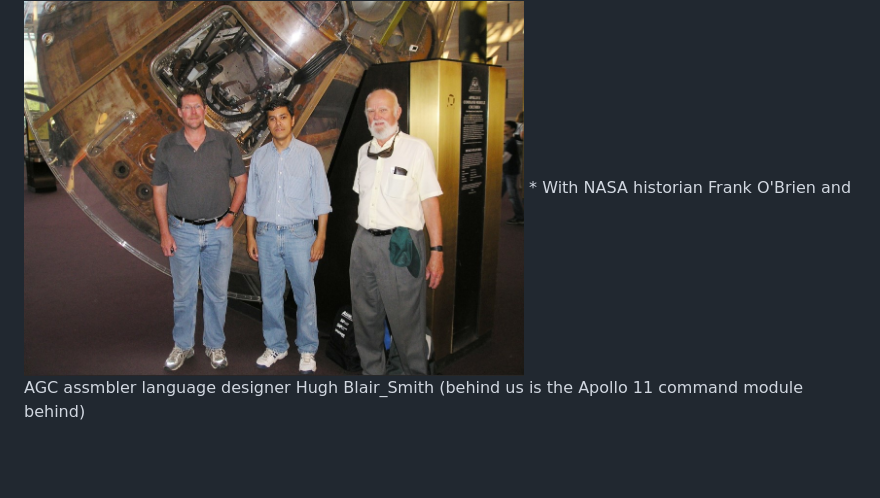
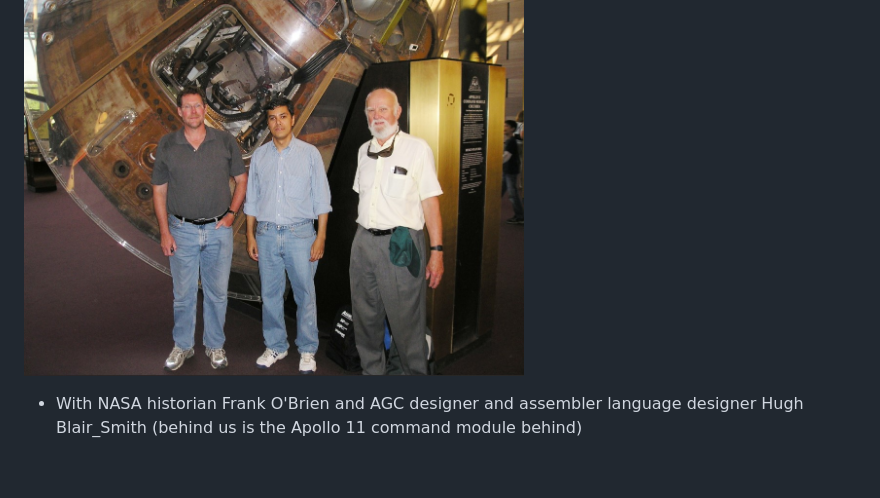
Before and after one commit to jportillo34/ApolloGuidanceComputer, a Markdown page: README.md, the part around one of its changes. Rendered like a GitHub page; blank space fills up the shorter version.

```diff
--- a/README.md
+++ b/README.md
@@ -29,5 +36,6 @@ https://jportillolugo.blogspot.com/2007/03/conferencia-nasa-mapld-2006-digital.h
 <img src="Smithsonian_Visit_2006.jpg" alt="Event 1" width="500" />
-* With NASA historian Frank O'Brien and AGC assmbler language designer Hugh Blair_Smith (behind us is the Apollo 11 command module behind)
+* With NASA historian Frank O'Brien and AGC designer and assembler language designer Hugh Blair_Smith (behind us is the Apollo 11 command module behind)
+<br>
 <br>
 <img src="2.JPG" alt="Event 1" width="300" />
 * Apollo Guidance Computer's A Circuit interface module *
```
Also changed, not shown: other parts of README.md (+11 -1 lines).
